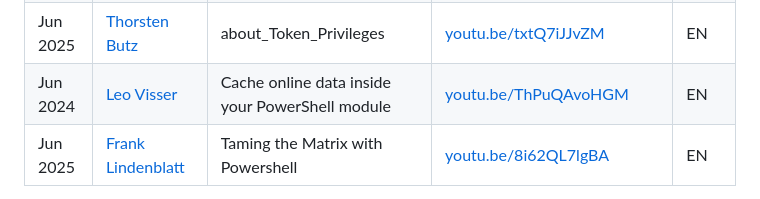
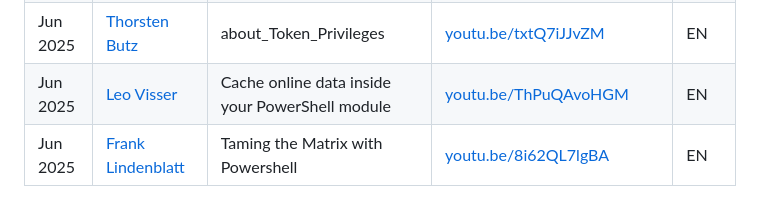
Before and after one commit to thorstenbutz/PoShaKucha, a Markdown page: README.md, the part around the change. Drawn GitHub-style.

Commit message:
Typo fixed.

```diff
--- a/README.md
+++ b/README.md
@@ -14,7 +14,7 @@ You will find links, slides and demo code in this repo. Have you given such a pr
 | Jun 2024 | [Anders Gregersen](https://x.com/PrimeSyntax)                | Empowerment with declarative language                    | [youtu.be/hHBZDpemcm4](https://youtu.be/hHBZDpemcm4)         | EN     |
 | Jun 2024 | [Seif Bassem](https://x.com/SeifBassem)                      | Azure Verified Modules (AVM)                             | [youtu.be/n6KDWwvCqGc](https://youtu.be/n6KDWwvCqGc)         | EN     |
 | Jun 2025 | [Thorsten Butz](https://www.thorsten-butz.de)                | about_Token_Privileges                                   | [youtu.be/txtQ7iJJvZM](https://youtu.be/txtQ7iJJvZM)         | EN     |
-| Jun 2024 | [Leo Visser](https://bsky.app/profile/autosysops.bsky.social) | Cache online data inside your PowerShell module          | [youtu.be/ThPuQAvoHGM](https://youtu.be/ThPuQAvoHGM)         | EN     |
+| Jun 2025 | [Leo Visser](https://bsky.app/profile/autosysops.bsky.social) | Cache online data inside your PowerShell module          | [youtu.be/ThPuQAvoHGM](https://youtu.be/ThPuQAvoHGM)         | EN     |
 | Jun 2025 | [Frank Lindenblatt](https://x.com/Flittermelint)             | Taming the Matrix with Powershell                        | [youtu.be/8i62QL7lgBA](https://youtu.be/8i62QL7lgBA)         | EN     |
 
 I also recorded an interview with Betyul Hafazoglu about her experiences with the prestine "Pecha Kucha" and her contribution to the 2025 Malmö PSConfEU. You find it here: [youtu.be/BsJD7MgmmZU](https://youtu.be/BsJD7MgmmZU)
```
